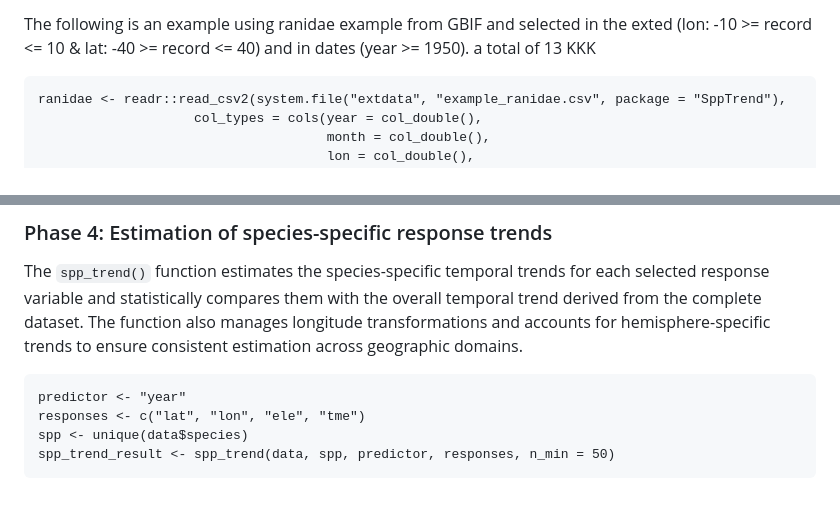
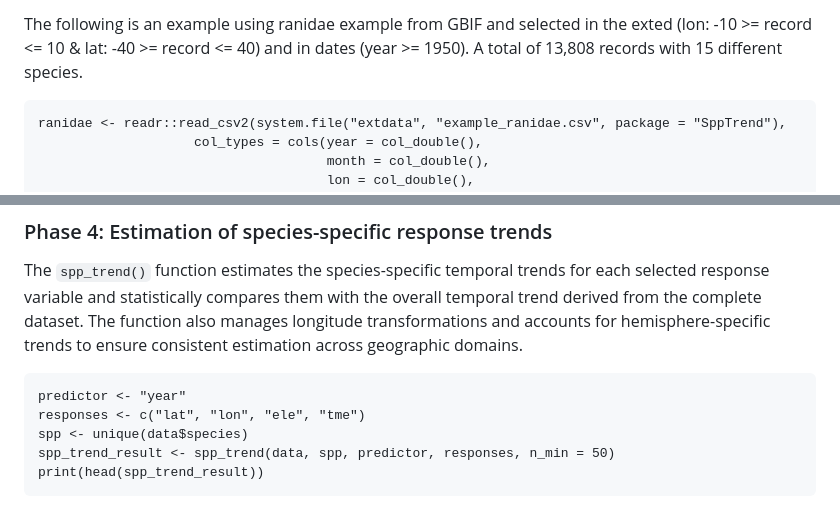
Before and after one commit to MarioMingarro/SppTrend, a Markdown page: README.md, 2 parts joined by grey strips. Drawn GitHub-style.

````diff
--- a/README.md
+++ b/README.md
@@ -73,7 +73,7 @@ To utilize the package effectively, the input dataset must include the following
 
 
 The following is an example using ranidae example from GBIF and selected in the exted (lon:  -10 >= record <= 10 & lat: -40 >= record <= 40) and in dates (year >= 1950).
-a total of 13 KKK
+A total of 13,808 records with 15 different species.
 
 ```{r}
 ranidae <- readr::read_csv2(system.file("extdata", "example_ranidae.csv", package = "SppTrend"),
@@ -188,4 +196,5 @@ predictor <- "year"
 responses <- c("lat", "lon", "ele", "tme")
 spp <- unique(data$species)
 spp_trend_result <- spp_trend(data, spp, predictor, responses, n_min = 50)
+print(head(spp_trend_result))
 ```
````
Also changed, not shown: other parts of README.md (+19 -5 lines), man/figures/E2.png, man/figures/E4.png (added), man/figures/E5.png (added), man/figures/E6.png (added), man/figures/E7.png (added), 1 other file.
